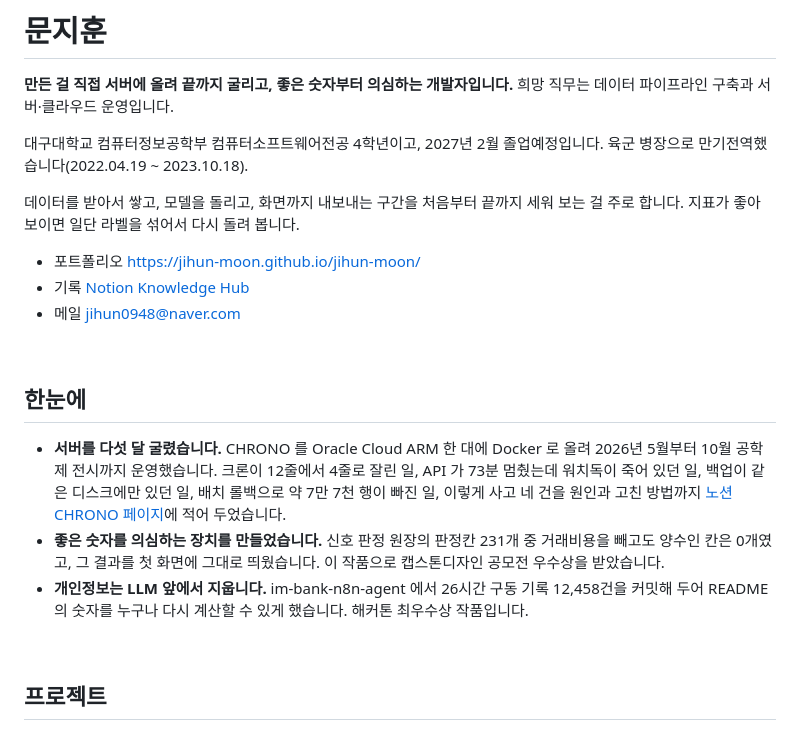
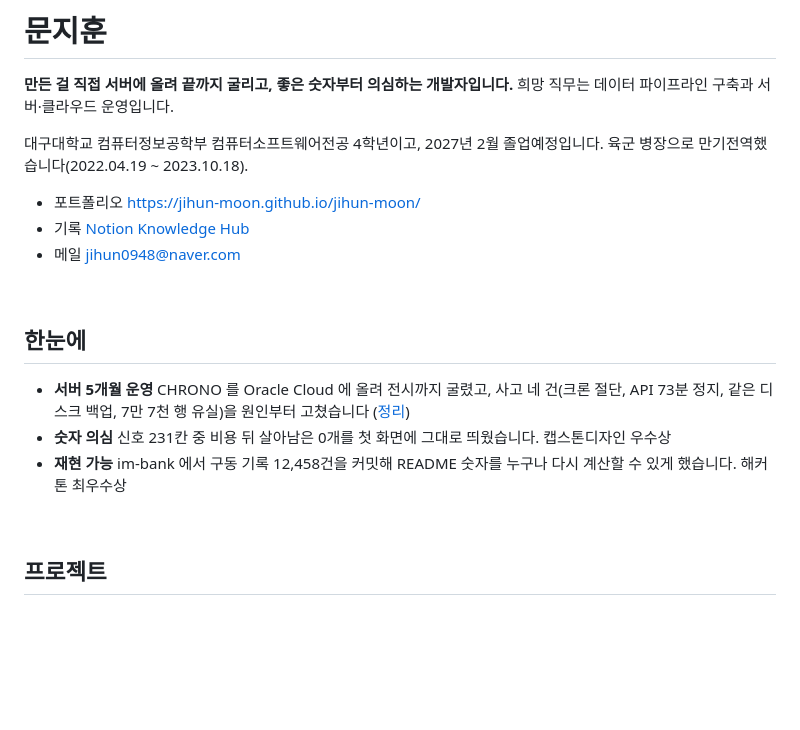
Before and after one commit to jihun-moon/jihun-moon, a Markdown page: README.md, the part around the change. Drawn GitHub-style; blank space fills up the shorter version.

Commit message:
README 한눈에를 한 줄씩으로 줄임

```diff
--- a/README.md
+++ b/README.md
@@ -4,9 +4,6 @@
 희망 직무는 데이터 파이프라인 구축과 서버·클라우드 운영입니다.
 
 대구대학교 컴퓨터정보공학부 컴퓨터소프트웨어전공 4학년이고, 2027년 2월 졸업예정입니다. 육군 병장으로 만기전역했습니다(2022.04.19 ~ 2023.10.18).
-
-데이터를 받아서 쌓고, 모델을 돌리고, 화면까지 내보내는 구간을 처음부터 끝까지 세워 보는 걸 주로 합니다.
-지표가 좋아 보이면 일단 라벨을 섞어서 다시 돌려 봅니다.
 
 * 포트폴리오 <https://jihun-moon.github.io/jihun-moon/>
 * 기록 [Notion Knowledge Hub](https://www.notion.so/My-Knowledge-Hub-27772d9f979f80569662de9c2e49399d?source=copy_link)
@@ -16,9 +13,9 @@
 
 ## 한눈에
 
-* **서버를 다섯 달 굴렸습니다.** CHRONO 를 Oracle Cloud ARM 한 대에 Docker 로 올려 2026년 5월부터 10월 공학제 전시까지 운영했습니다. 크론이 12줄에서 4줄로 잘린 일, API 가 73분 멈췄는데 워치독이 죽어 있던 일, 백업이 같은 디스크에만 있던 일, 배치 롤백으로 약 7만 7천 행이 빠진 일, 이렇게 사고 네 건을 원인과 고친 방법까지 [노션 CHRONO 페이지](https://www.notion.so/3c472d9f979f815daf89d32a3b515d15)에 적어 두었습니다.
-* **좋은 숫자를 의심하는 장치를 만들었습니다.** 신호 판정 원장의 판정칸 231개 중 거래비용을 빼고도 양수인 칸은 0개였고, 그 결과를 첫 화면에 그대로 띄웠습니다. 이 작품으로 캡스톤디자인 공모전 우수상을 받았습니다.
-* **개인정보는 LLM 앞에서 지웁니다.** im-bank-n8n-agent 에서 26시간 구동 기록 12,458건을 커밋해 두어 README 의 숫자를 누구나 다시 계산할 수 있게 했습니다. 해커톤 최우수상 작품입니다.
+* **서버 5개월 운영** CHRONO 를 Oracle Cloud 에 올려 전시까지 굴렸고, 사고 네 건(크론 절단, API 73분 정지, 같은 디스크 백업, 7만 7천 행 유실)을 원인부터 고쳤습니다 ([정리](https://www.notion.so/3c472d9f979f815daf89d32a3b515d15))
+* **숫자 의심** 신호 231칸 중 비용 뒤 살아남은 0개를 첫 화면에 그대로 띄웠습니다. 캡스톤디자인 우수상
+* **재현 가능** im-bank 에서 구동 기록 12,458건을 커밋해 README 숫자를 누구나 다시 계산할 수 있게 했습니다. 해커톤 최우수상
 
 <br/>
 
```
